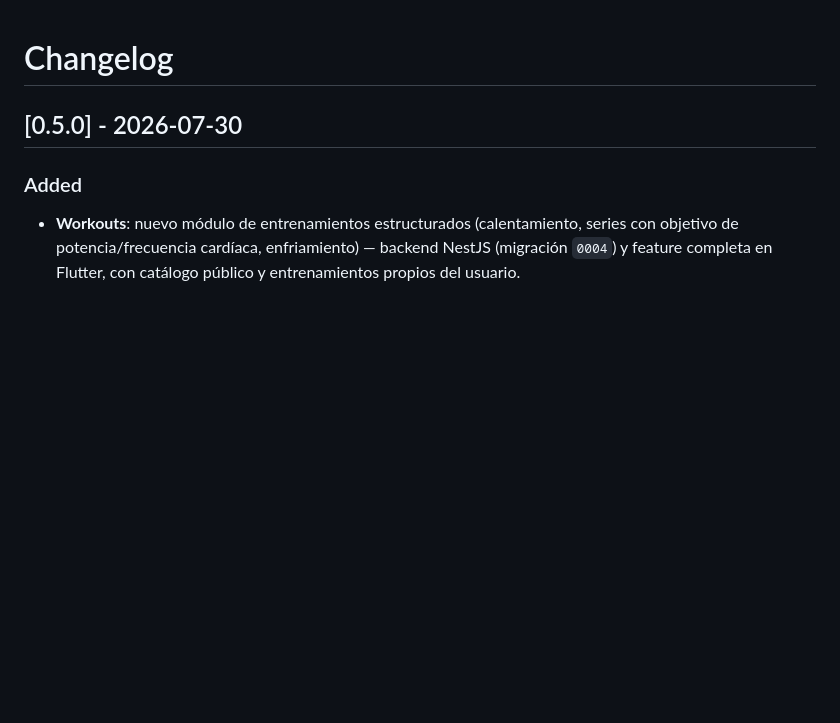
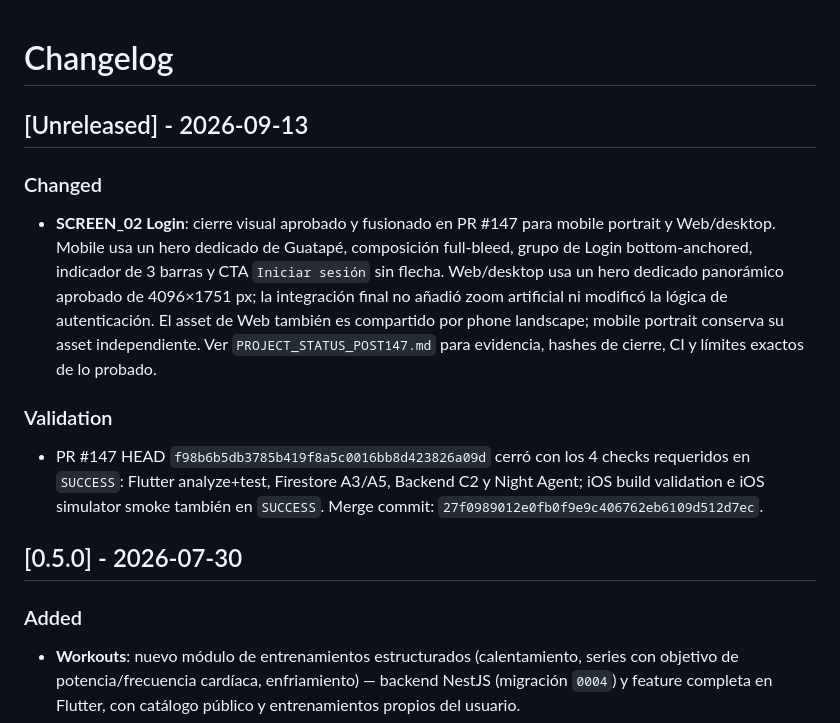
Before and after one commit to freddyestebancuervo/rouvy_pro, a Markdown page: CHANGELOG.md, the part around the change. Drawn GitHub-style; blank space fills up the shorter version.

Commit message:
docs(changelog): record SCREEN_02 visual closeout

```diff
--- a/CHANGELOG.md
+++ b/CHANGELOG.md
@@ -1,4 +1,23 @@
 # Changelog
+
+## [Unreleased] - 2026-09-13
+
+### Changed
+- **SCREEN_02 Login**: cierre visual aprobado y fusionado en PR #147 para
+  mobile portrait y Web/desktop. Mobile usa un hero dedicado de Guatapé,
+  composición full-bleed, grupo de Login bottom-anchored, indicador de 3
+  barras y CTA `Iniciar sesión` sin flecha. Web/desktop usa un hero dedicado
+  panorámico aprobado de 4096×1751 px; la integración final no añadió zoom
+  artificial ni modificó la lógica de autenticación. El asset de Web también
+  es compartido por phone landscape; mobile portrait conserva su asset
+  independiente. Ver `PROJECT_STATUS_POST147.md` para evidencia, hashes de
+  cierre, CI y límites exactos de lo probado.
+
+### Validation
+- PR #147 HEAD `f98b6b5db3785b419f8a5c0016bb8d423826a09d` cerró con los 4 checks
+  requeridos en `SUCCESS`: Flutter analyze+test, Firestore A3/A5, Backend C2
+  y Night Agent; iOS build validation e iOS simulator smoke también en
+  `SUCCESS`. Merge commit: `27f0989012e0fb0f9e9c406762eb6109d512d7ec`.
 
 ## [0.5.0] - 2026-07-30
 
```
